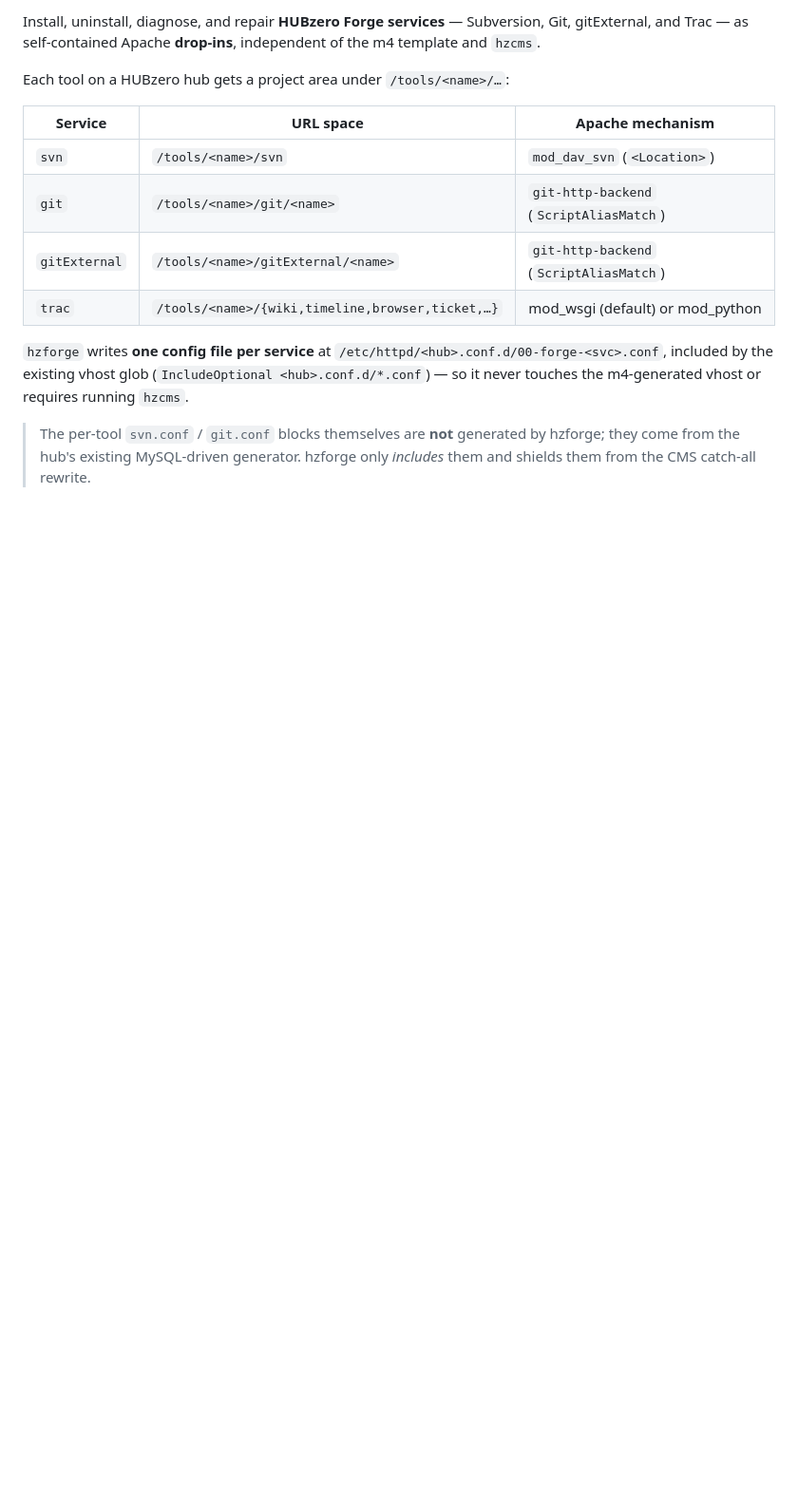
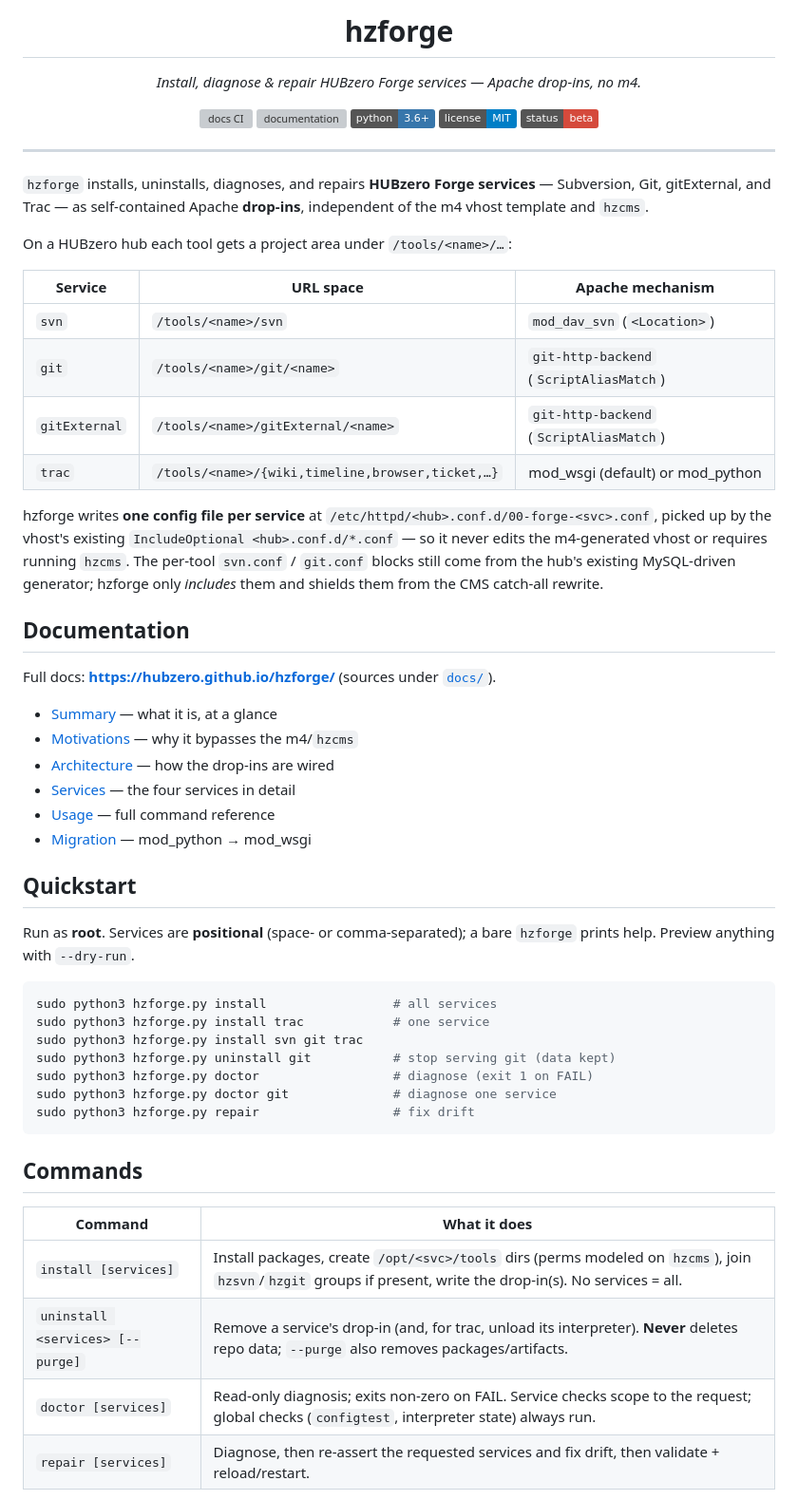
Before and after one commit to hubzero/hzforge, a Markdown page: README.md, the part around one of its changes. Shown at 95% size. Drawn GitHub-style; badges without logos; blank space fills up the shorter version; grey boxes are pictures that could not be loaded.

````diff
--- a/README.md
+++ b/README.md
@@ -2,22 +4,73 @@
 
-Install, uninstall, diagnose, and repair **HUBzero Forge services** —
-Subversion, Git, gitExternal, and Trac — as self-contained Apache **drop-ins**,
-independent of the m4 template and `hzcms`.
+<h1 align="center">hzforge</h1>
 
-Each tool on a HUBzero hub gets a project area under `/tools/<name>/…`:
+<p align="center">
+  <em>Install, diagnose &amp; repair HUBzero Forge services &mdash; Apache drop-ins, no m4.</em>
+</p>
 
-| Service       | URL space                         | Apache mechanism |
-|---------------|-----------------------------------|------------------|
-| `svn`         | `/tools/<name>/svn`               | `mod_dav_svn` (`<Location>`) |
-| `git`         | `/tools/<name>/git/<name>`        | `git-http-backend` (`ScriptAliasMatch`) |
-| `gitExternal` | `/tools/<name>/gitExternal/<name>`| `git-http-backend` (`ScriptAliasMatch`) |
+<p align="center">
+  <a href="https://github.com/hubzero/hzforge/actions/workflows/docs.yml"><img alt="docs CI" src="https://github.com/hubzero/hzforge/actions/workflows/docs.yml/badge.svg"></a>
+  <a href="https://hubzero.github.io/hzforge/"><img alt="documentation" src="https://img.shields.io/badge/docs-hubzero.github.io%2Fhzforge-2456c2?logo=github&logoColor=white"></a>
+  <img alt="Python 3.6+" src="https://img.shields.io/badge/python-3.6%2B-3776ab?logo=python&logoColor=white">
+  <a href="LICENSE.md"><img alt="license: MIT" src="https://img.shields.io/badge/license-MIT-007ec6"></a>
+  <img alt="status: beta" src="https://img.shields.io/badge/status-beta-d54a3c">
+</p>
+
+---
+
+`hzforge` installs, uninstalls, diagnoses, and repairs **HUBzero Forge
+services** &mdash; Subversion, Git, gitExternal, and Trac &mdash; as
+self-contained Apache **drop-ins**, independent of the m4 vhost template and
+`hzcms`.
+
+On a HUBzero hub each tool gets a project area under `/tools/<name>/…`:
+
+| Service       | URL space                          | Apache mechanism |
+|---------------|------------------------------------|------------------|
+| `svn`         | `/tools/<name>/svn`                | `mod_dav_svn` (`<Location>`) |
+| `git`         | `/tools/<name>/git/<name>`         | `git-http-backend` (`ScriptAliasMatch`) |
+| `gitExternal` | `/tools/<name>/gitExternal/<name>` | `git-http-backend` (`ScriptAliasMatch`) |
 | `trac`        | `/tools/<name>/{wiki,timeline,browser,ticket,…}` | mod_wsgi (default) or mod_python |
 
-`hzforge` writes **one config file per service** at
-`/etc/httpd/<hub>.conf.d/00-forge-<svc>.conf`, included by the existing vhost
-glob (`IncludeOptional <hub>.conf.d/*.conf`) — so it never touches the
-m4-generated vhost or requires running `hzcms`.
+hzforge writes **one config file per service** at
+`/etc/httpd/<hub>.conf.d/00-forge-<svc>.conf`, picked up by the vhost's existing
+`IncludeOptional <hub>.conf.d/*.conf` &mdash; so it never edits the m4-generated
+vhost or requires running `hzcms`. The per-tool `svn.conf` / `git.conf` blocks
+still come from the hub's existing MySQL-driven generator; hzforge only *includes*
+them and shields them from the CMS catch-all rewrite.
 
-> The per-tool `svn.conf` / `git.conf` blocks themselves are **not** generated by
-> hzforge; they come from the hub's existing MySQL-driven generator. hzforge only
-> *includes* them and shields them from the CMS catch-all rewrite.
+## Documentation
+
+Full docs: **<https://hubzero.github.io/hzforge/>** (sources under [`docs/`](docs/)).
+
+- [Summary](https://hubzero.github.io/hzforge/overview/summary/) &mdash; what it is, at a glance
+- [Motivations](https://hubzero.github.io/hzforge/overview/motivations/) &mdash; why it bypasses the m4/`hzcms`
+- [Architecture](https://hubzero.github.io/hzforge/reference/architecture/) &mdash; how the drop-ins are wired
+- [Services](https://hubzero.github.io/hzforge/reference/services/) &mdash; the four services in detail
+- [Usage](https://hubzero.github.io/hzforge/operations/usage/) &mdash; full command reference
+- [Migration](https://hubzero.github.io/hzforge/operations/migration/) &mdash; mod_python → mod_wsgi
+
+## Quickstart
+
+Run as **root**. Services are **positional** (space- or comma-separated); a bare
+`hzforge` prints help. Preview anything with `--dry-run`.
+
+```sh
+sudo python3 hzforge.py install                 # all services
+sudo python3 hzforge.py install trac            # one service
+sudo python3 hzforge.py install svn git trac
+sudo python3 hzforge.py uninstall git           # stop serving git (data kept)
+sudo python3 hzforge.py doctor                  # diagnose (exit 1 on FAIL)
+sudo python3 hzforge.py doctor git              # diagnose one service
+sudo python3 hzforge.py repair                  # fix drift
+```
+
+## Commands
+
+| Command | What it does |
+|---|---|
+| `install [services]` | Install packages, create `/opt/<svc>/tools` dirs (perms modeled on `hzcms`), join `hzsvn`/`hzgit` groups if present, write the drop-in(s). No services = all. |
+| `uninstall <services> [--purge]` | Remove a service's drop-in (and, for trac, unload its interpreter). **Never** deletes repo data; `--purge` also removes packages/artifacts. |
+| `doctor [services]` | Read-only diagnosis; exits non-zero on FAIL. Service checks scope to the request; global checks (`configtest`, interpreter state) always run. |
+| `repair [services]` | Diagnose, then re-assert the requested services and fix drift, then validate + reload/restart. |
+
````
Also changed, not shown: other parts of README.md (+37 -92 lines).
